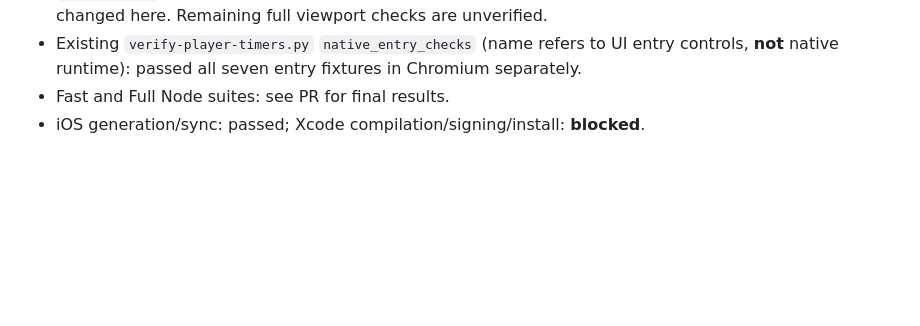
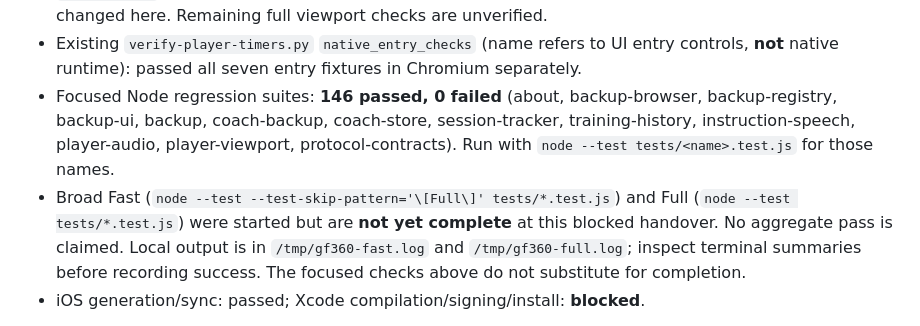
Before and after one commit to nimbrethil81/garage-fit, a Markdown page: docs/NATIVE_COMPATIBILITY_PROOF.md, the part around the change. Rendered like a GitHub page; blank space fills up the shorter version.

Commit message:
Record focused regression results and outstanding validation

```diff
--- a/docs/NATIVE_COMPATIBILITY_PROOF.md
+++ b/docs/NATIVE_COMPATIBILITY_PROOF.md
@@ -209,7 +209,15 @@ Observed results (all browser checks use prepared assets unless noted):
 - Existing `verify-player-timers.py` `native_entry_checks` (name refers to UI
   entry controls, **not** native runtime): passed all seven entry fixtures in
   Chromium separately.
-- Fast and Full Node suites: see PR for final results.
+- Focused Node regression suites: **146 passed, 0 failed** (about, backup-browser,
+  backup-registry, backup-ui, backup, coach-backup, coach-store, session-tracker,
+  training-history, instruction-speech, player-audio, player-viewport,
+  protocol-contracts). Run with `node --test tests/<name>.test.js` for those names.
+- Broad Fast (`node --test --test-skip-pattern='\[Full\]' tests/*.test.js`) and
+  Full (`node --test tests/*.test.js`) were started but are **not yet complete**
+  at this blocked handover. No aggregate pass is claimed. Local output is in
+  `/tmp/gf360-fast.log` and `/tmp/gf360-full.log`; inspect terminal summaries before
+  recording success. The focused checks above do not substitute for completion.
 - iOS generation/sync: passed; Xcode compilation/signing/install: **blocked**.
 
 The speech-affordance regression needs a focused correction before release;
```
